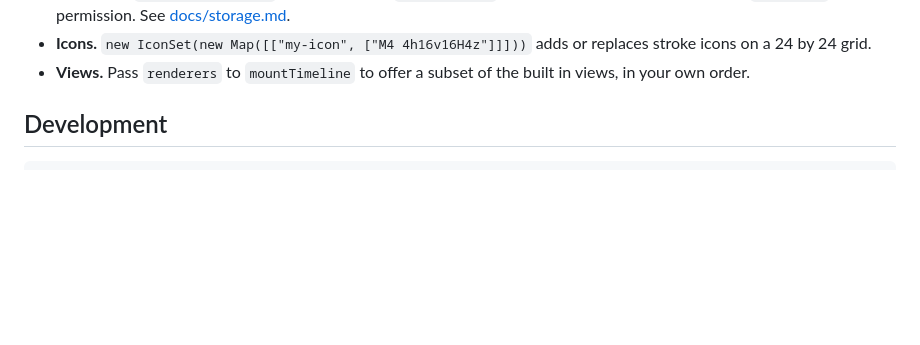
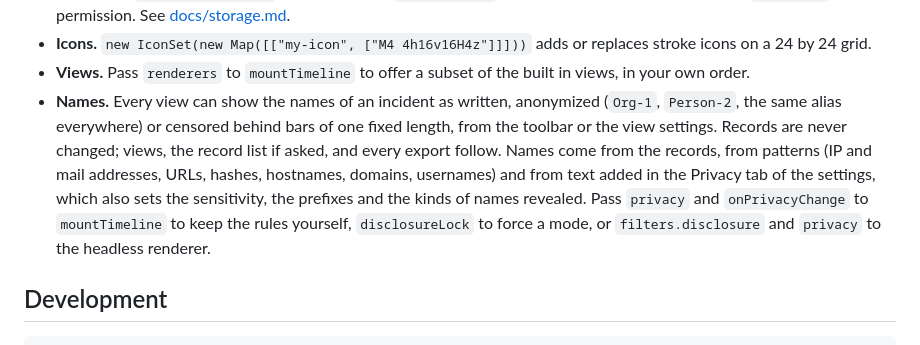
Before and after one commit to MarcVillain/cyber-incidents-timeline-generator, a Markdown page: README.md, the part around the change. GitHub-like rendering; blank space fills up the shorter version.

Commit message:
docs(readme): describe how names are anonymized or censored and how a host keeps the rules

```diff
--- a/README.md
+++ b/README.md
@@ -201,6 +201,13 @@ Three ports make it pluggable:
 - **Icons.** `new IconSet(new Map([["my-icon", ["M4 4h16v16H4z"]]]))` adds or replaces stroke icons on a
   24 by 24 grid.
 - **Views.** Pass `renderers` to `mountTimeline` to offer a subset of the built in views, in your own order.
+- **Names.** Every view can show the names of an incident as written, anonymized (`Org-1`, `Person-2`, the
+  same alias everywhere) or censored behind bars of one fixed length, from the toolbar or the view settings.
+  Records are never changed; views, the record list if asked, and every export follow. Names come from the
+  records, from patterns (IP and mail addresses, URLs, hashes, hostnames, domains, usernames) and from text
+  added in the Privacy tab of the settings, which also sets the sensitivity, the prefixes and the kinds of
+  names revealed. Pass `privacy` and `onPrivacyChange` to `mountTimeline` to keep the rules yourself,
+  `disclosureLock` to force a mode, or `filters.disclosure` and `privacy` to the headless renderer.
 
 ## Development
 
```
Also changed, not shown: CHANGELOG.md (+10 -0 lines).
